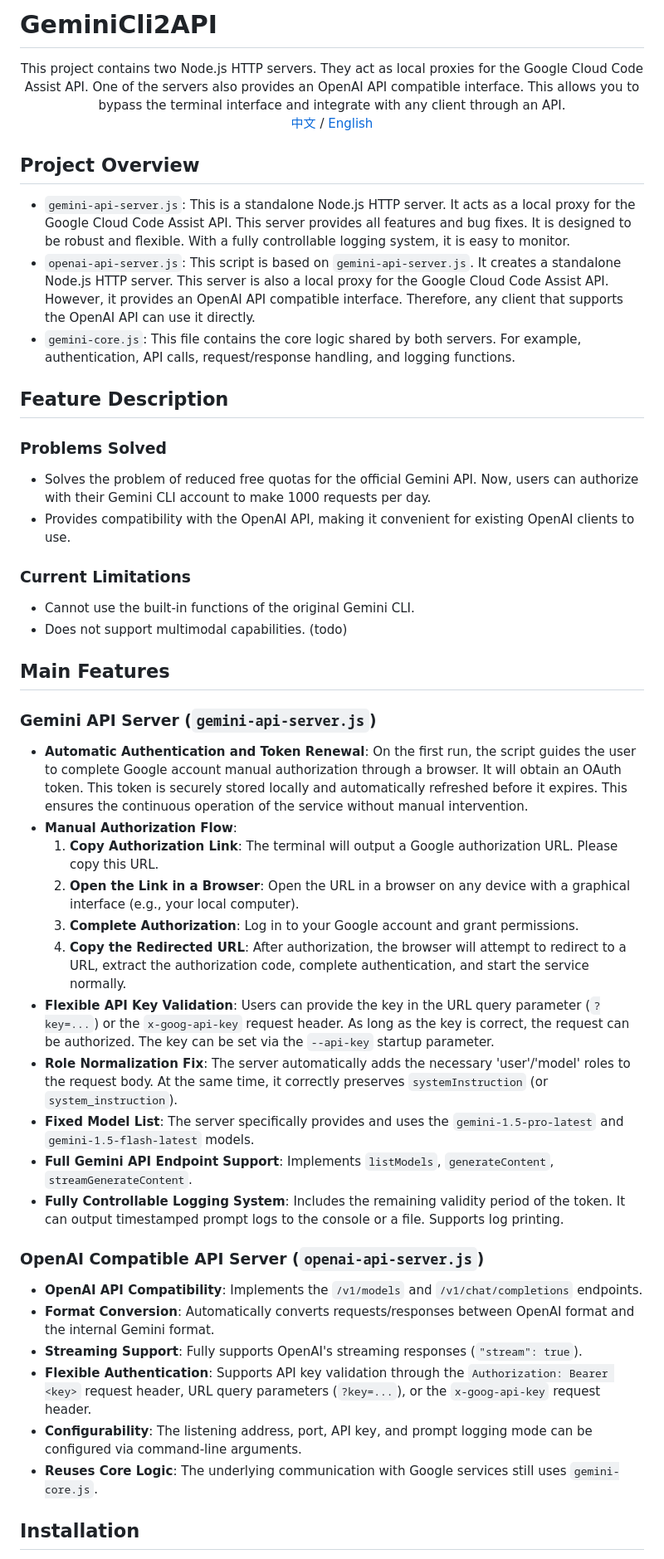
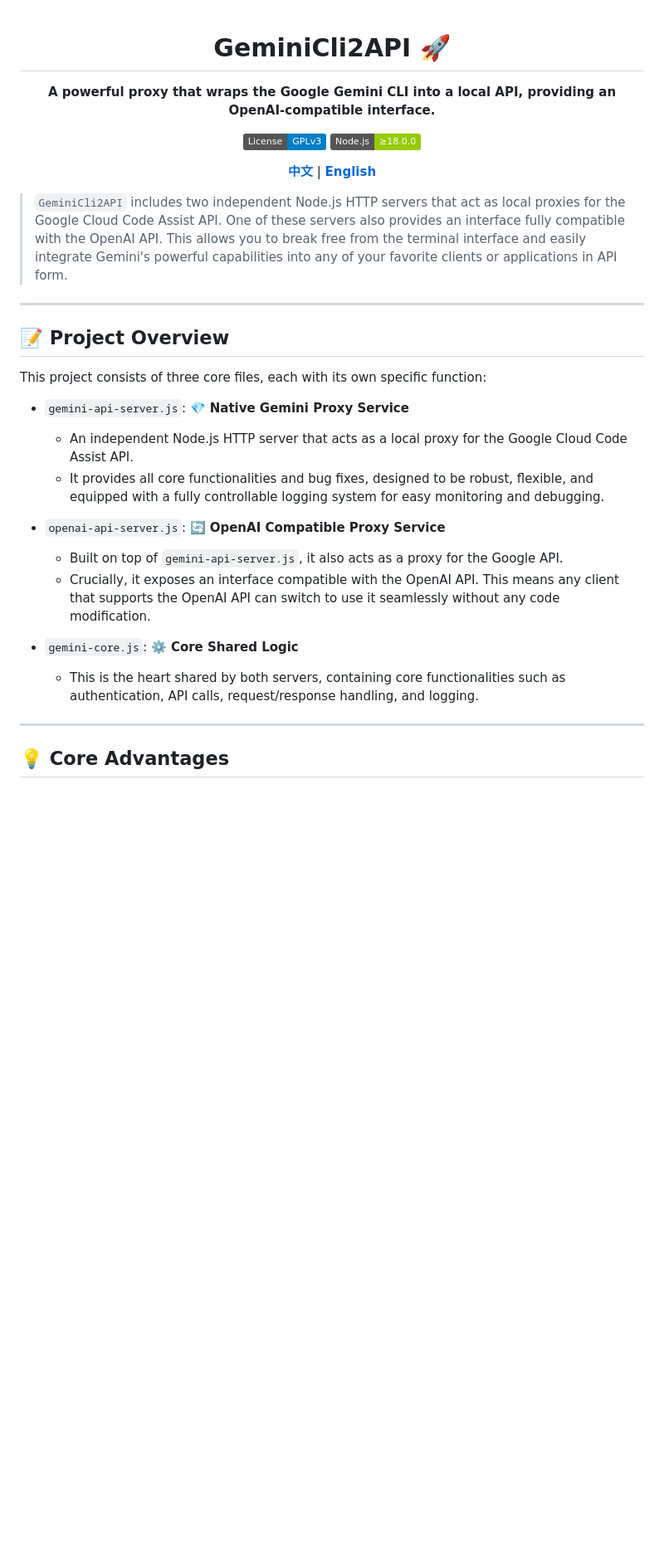
Before and after one commit to justlovemaki/AIClient-2-API, a Markdown page: README-EN.md, the part around one of its changes. Shown at 83% size. Rendered like a GitHub page; badges without logos; blank space fills up the shorter version.

```diff
--- a/README-EN.md
+++ b/README-EN.md
@@ -1,52 +1,40 @@
-# GeminiCli2API
 <div align="center">
-This project contains two Node.js HTTP servers. They act as local proxies for the Google Cloud Code Assist API. One of the servers also provides an OpenAI API compatible interface. This allows you to bypass the terminal interface and integrate with any client through an API.
 
-[中文](./README.md) / [English](./README-EN.md)
+# GeminiCli2API 🚀
+
+**A powerful proxy that wraps the Google Gemini CLI into a local API, providing an OpenAI-compatible interface.**
+
 </div>
 
-## Project Overview
+<div align="center">
 
--   `gemini-api-server.js`: This is a standalone Node.js HTTP server. It acts as a local proxy for the Google Cloud Code Assist API. This server provides all features and bug fixes. It is designed to be robust and flexible. With a fully controllable logging system, it is easy to monitor.
--   `openai-api-server.js`: This script is based on `gemini-api-server.js`. It creates a standalone Node.js HTTP server. This server is also a local proxy for the Google Cloud Code Assist API. However, it provides an OpenAI API compatible interface. Therefore, any client that supports the OpenAI API can use it directly.
--   `gemini-core.js`: This file contains the core logic shared by both servers. For example, authentication, API calls, request/response handling, and logging functions.
+[![License: GPL v3](https://img.shields.io/badge/License-GPLv3-blue.svg)](https://www.gnu.org/licenses/gpl-3.0)
+[![Node.js](https://img.shields.io/badge/Node.js-≥18.0.0-green.svg)](https://nodejs.org/)
 
-## Feature Description
+[**中文**](./README.md) | [**English**](./README-EN.md)
 
-### Problems Solved
+</div>
 
--   Solves the problem of reduced free quotas for the official Gemini API. Now, users can authorize with their Gemini CLI account to make 1000 requests per day.
--   Provides compatibility with the OpenAI API, making it convenient for existing OpenAI clients to use.
+> `GeminiCli2API` includes two independent Node.js HTTP servers that act as local proxies for the Google Cloud Code Assist API. One of these servers also provides an interface fully compatible with the OpenAI API. This allows you to break free from the terminal interface and easily integrate Gemini&#39;s powerful capabilities into any of your favorite clients or applications in API form.
 
-### Current Limitations
+---
 
--   Cannot use the built-in functions of the original Gemini CLI.
--   Does not support multimodal capabilities. (todo)
+## 📝 Project Overview
 
-## Main Features
+This project consists of three core files, each with its own specific function:
 
-### Gemini API Server (`gemini-api-server.js`)
+*   `gemini-api-server.js`: 💎 **Native Gemini Proxy Service**
+    *   An independent Node.js HTTP server that acts as a local proxy for the Google Cloud Code Assist API.
+    *   It provides all core functionalities and bug fixes, designed to be robust, flexible, and equipped with a fully controllable logging system for easy monitoring and debugging.
 
--   **Automatic Authentication and Token Renewal**: On the first run, the script guides the user to complete Google account manual authorization through a browser. It will obtain an OAuth token. This token is securely stored locally and automatically refreshed before it expires. This ensures the continuous operation of the service without manual intervention.
--   **Manual Authorization Flow**:
-    1.  **Copy Authorization Link**: The terminal will output a Google authorization URL. Please copy this URL.
-    2.  **Open the Link in a Browser**: Open the URL in a browser on any device with a graphical interface (e.g., your local computer).
-    3.  **Complete Authorization**: Log in to your Google account and grant permissions.
-    4.  **Copy the Redirected URL**: After authorization, the browser will attempt to redirect to a URL, extract the authorization code, complete authentication, and start the service normally.
--   **Flexible API Key Validation**: Users can provide the key in the URL query parameter (`?key=...`) or the `x-goog-api-key` request header. As long as the key is correct, the request can be authorized. The key can be set via the `--api-key` startup parameter.
--   **Role Normalization Fix**: The server automatically adds the necessary 'user'/'model' roles to the request body. At the same time, it correctly preserves `systemInstruction` (or `system_instruction`).
--   **Fixed Model List**: The server specifically provides and uses the `gemini-1.5-pro-latest` and `gemini-1.5-flash-latest` models.
--   **Full Gemini API Endpoint Support**: Implements `listModels`, `generateContent`, `streamGenerateContent`.
--   **Fully Controllable Logging System**: Includes the remaining validity period of the token. It can output timestamped prompt logs to the console or a file. Supports log printing.
+*   `openai-api-server.js`: 🔄 **OpenAI Compatible Proxy Service**
+    *   Built on top of `gemini-api-server.js`, it also acts as a proxy for the Google API.
+    *   Crucially, it exposes an interface compatible with the OpenAI API. This means any client that supports the OpenAI API can switch to use it seamlessly without any code modification.
 
-### OpenAI Compatible API Server (`openai-api-server.js`)
+*   `gemini-core.js`: ⚙️ **Core Shared Logic**
+    *   This is the heart shared by both servers, containing core functionalities such as authentication, API calls, request/response handling, and logging.
 
--   **OpenAI API Compatibility**: Implements the `/v1/models` and `/v1/chat/completions` endpoints.
--   **Format Conversion**: Automatically converts requests/responses between OpenAI format and the internal Gemini format.
--   **Streaming Support**: Fully supports OpenAI's streaming responses (`"stream": true`).
--   **Flexible Authentication**: Supports API key validation through the `Authorization: Bearer <key>` request header, URL query parameters (`?key=...`), or the `x-goog-api-key` request header.
--   **Configurability**: The listening address, port, API key, and prompt logging mode can be configured via command-line arguments.
--   **Reuses Core Logic**: The underlying communication with Google services still uses `gemini-core.js`.
+---
 
-## Installation
+## 💡 Core Advantages
 
```
Also changed, not shown: other parts of README-EN.md (+107 -55 lines), README.md (+127 -87 lines).
